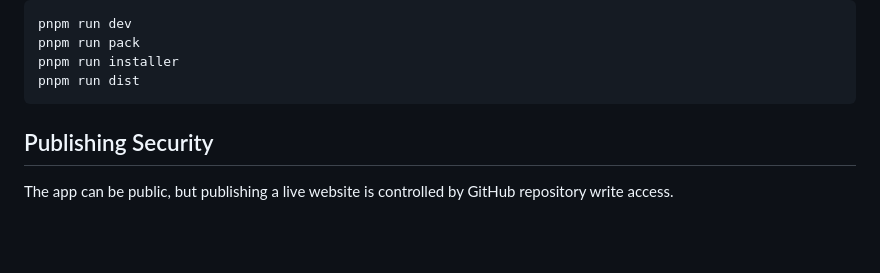
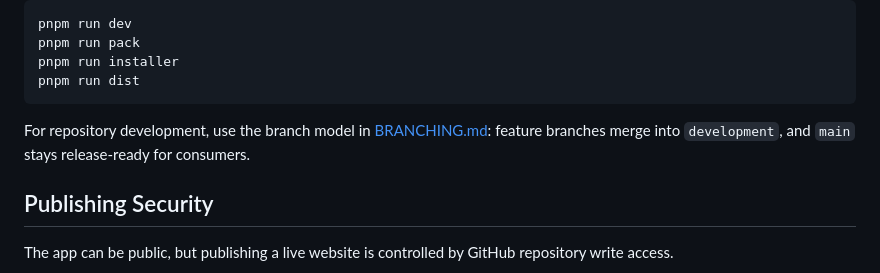
Before and after one commit to otienomaurice/omb-portfolio-builder, a Markdown page: README.md, the part around the change. Rendered like a GitHub page; blank space fills up the shorter version.

Commit message:
Document branching workflow

````diff
--- a/README.md
+++ b/README.md
@@ -61,6 +61,8 @@ pnpm run pack
 pnpm run installer
 pnpm run dist
 ```
+
+For repository development, use the branch model in [BRANCHING.md](BRANCHING.md): feature branches merge into `development`, and `main` stays release-ready for consumers.
 
 ## Publishing Security
 
````
Also changed, not shown: BRANCHING.md (added, +42 -0 lines).
